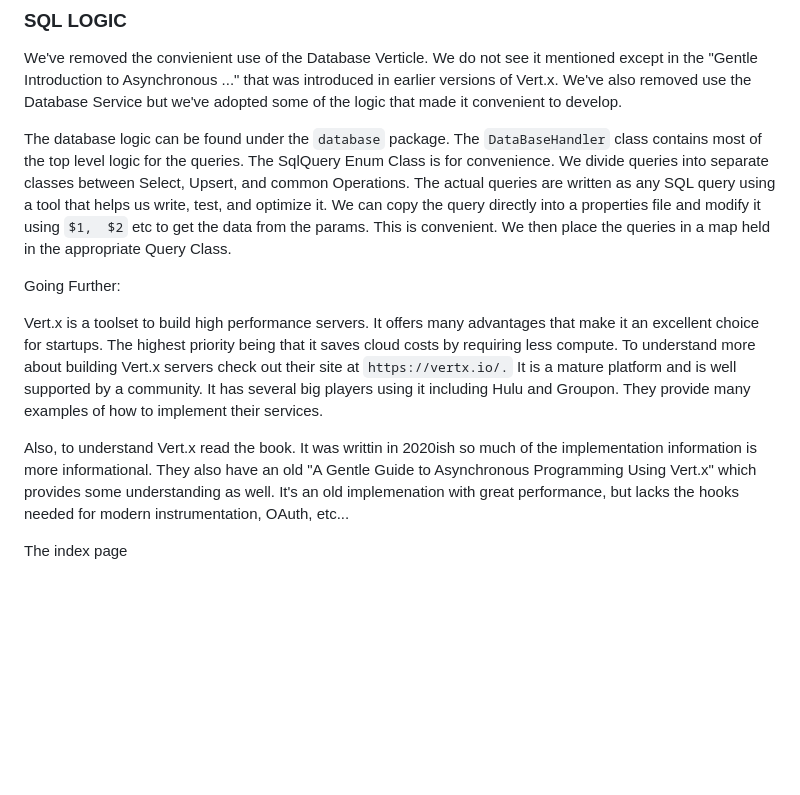
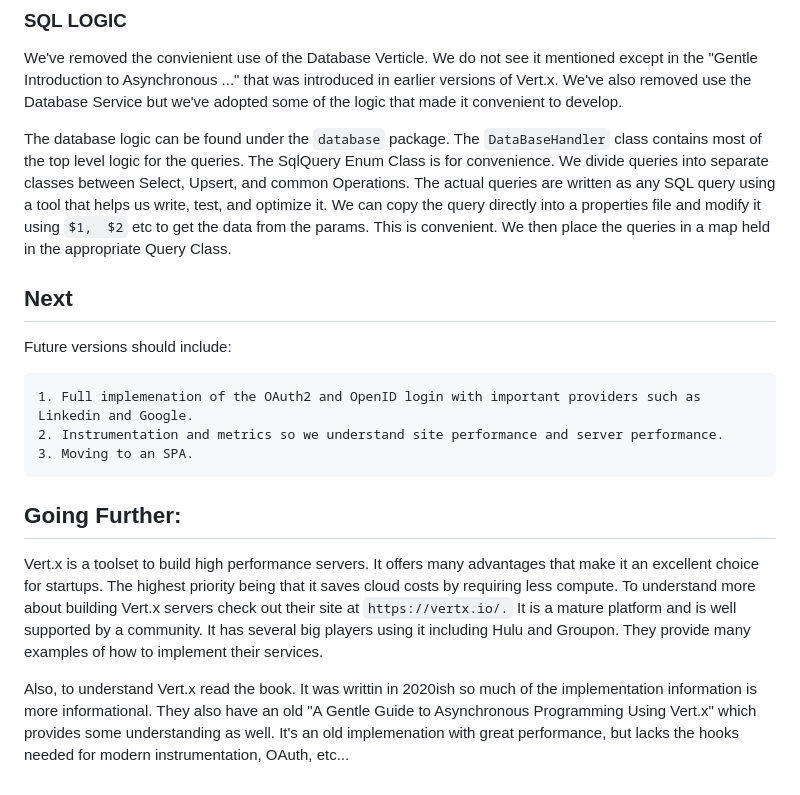
Before and after one commit to runnermann/Vertx-5-example, a Markdown page: README.md, the part around the change. Drawn GitHub-style; blank space fills up the shorter version.

```diff
--- a/README.md
+++ b/README.md
@@ -263,11 +263,16 @@ We've removed the convienient use of the Database Verticle. We do not see it men
 
 The database logic can be found under the `database` package. The ` DataBaseHandler ` class contains most of the top level logic for the queries. The SqlQuery Enum Class is for convenience. We divide queries into separate classes between Select, Upsert, and common Operations. The actual queries are written as any SQL query using a tool that helps us write, test, and optimize it. We can copy the query directly into a properties file and modify it using ` $1,  $2 ` etc to get the data from the params. This is convenient. We then place the queries in a map held in the appropriate Query Class.
 
+## Next
 
-Going Further:
+Future versions should include:
+
+    1. Full implemenation of the OAuth2 and OpenID login with important providers such as Linkedin and Google.
+    2. Instrumentation and metrics so we understand site performance and server performance.
+    3. Moving to an SPA.
+
+## Going Further:
 
 Vert.x is a toolset to build high performance servers. It offers many advantages that make it an excellent choice for startups. The highest priority being that it saves cloud costs by requiring less compute. To understand more about building Vert.x servers check out their site at ` https://vertx.io/. ` It is a mature platform and is well supported by a community. It has several big players using it including Hulu and Groupon. They provide many examples of how to implement their services.
 
 Also, to understand Vert.x read the book. It was writtin in 2020ish so much of the implementation information is more informational. They also have an old "A Gentle Guide to Asynchronous Programming Using Vert.x" which provides some understanding as well. It's an old implemenation with great performance, but lacks the hooks needed for modern instrumentation, OAuth, etc...
-
-The index page
```
